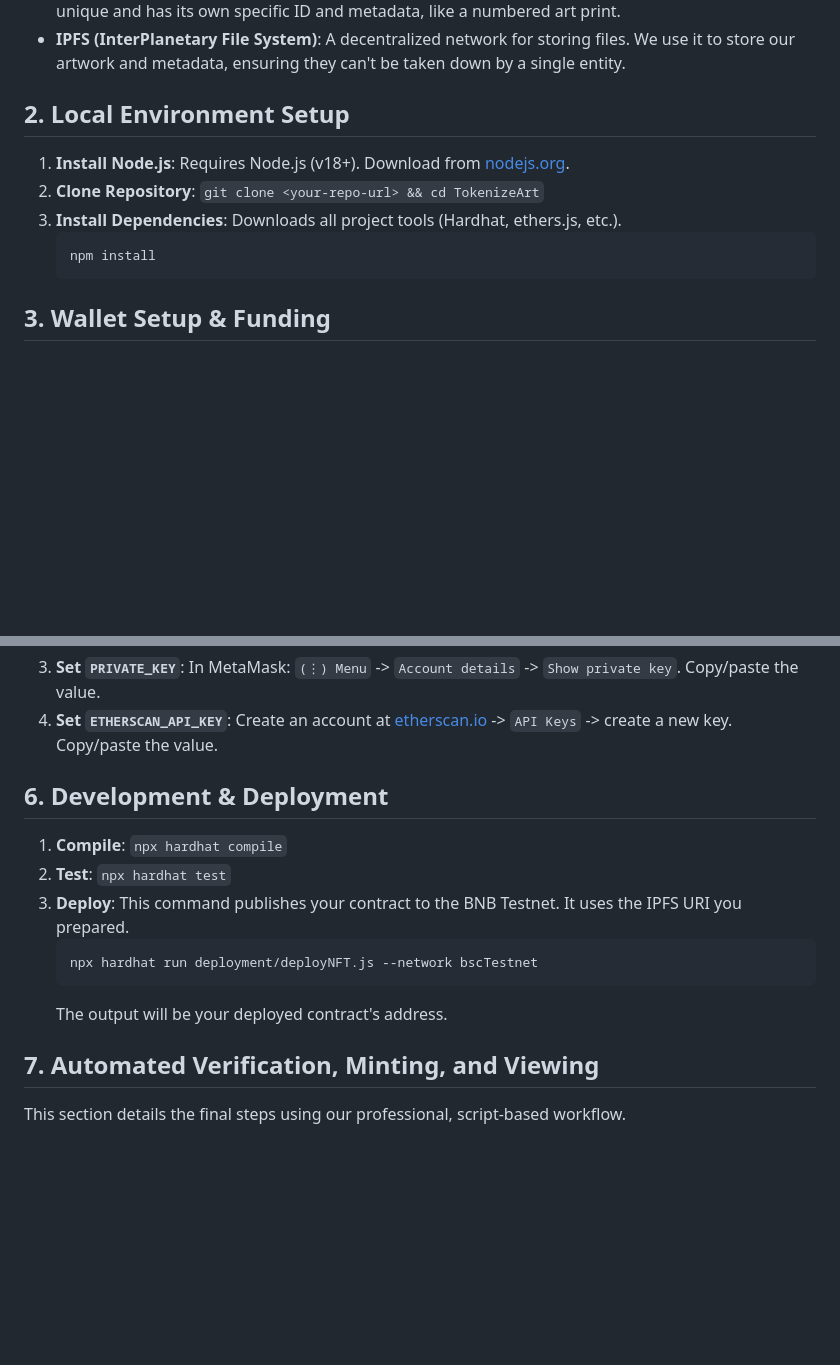
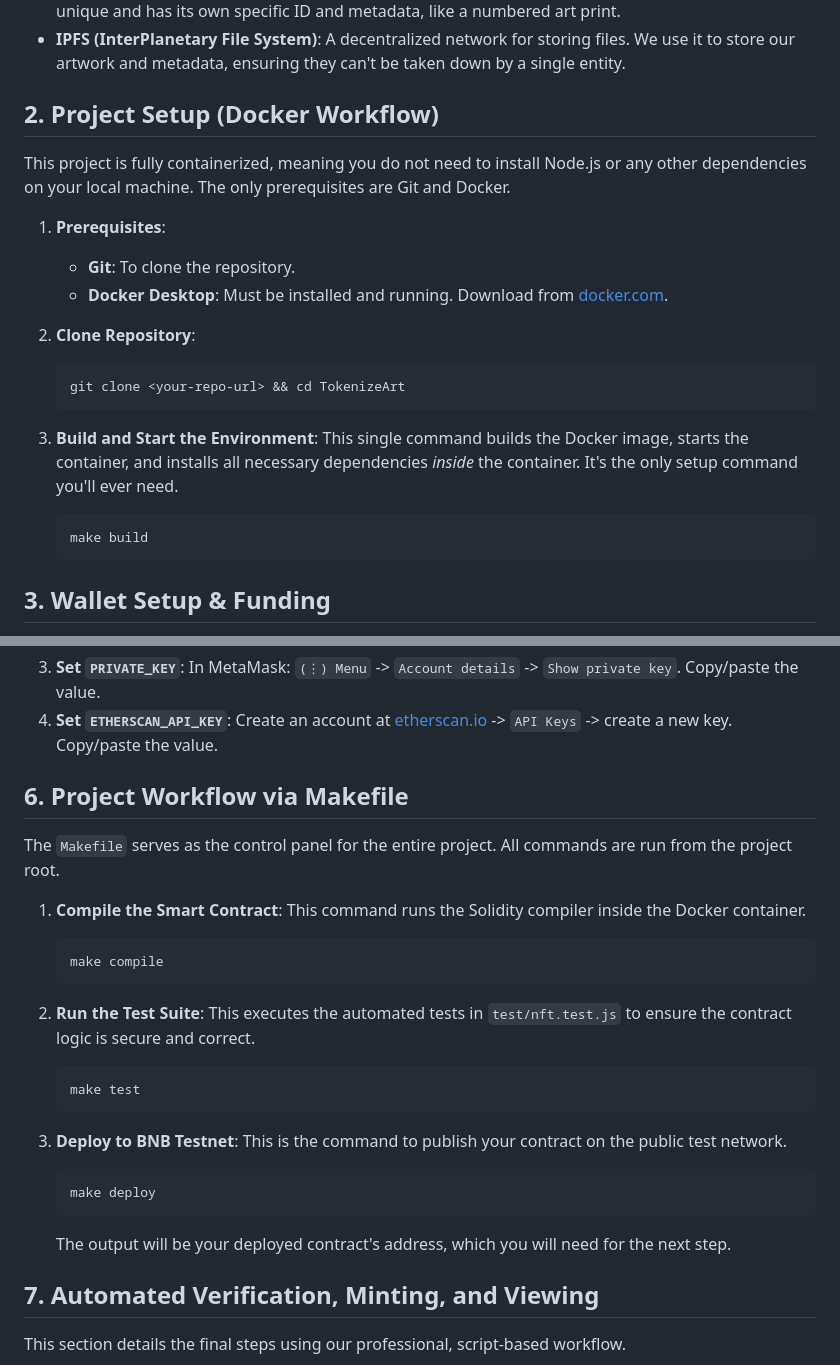
Before and after one commit to pbeheyt/TokenizeArt, a Markdown page: documentation/TUTORIAL.md, 2 parts joined by grey strips. Drawn GitHub-style; blank space fills up the shorter version.

Commit message:
update tutorial.md with docker setup

````diff
--- a/documentation/TUTORIAL.md
+++ b/documentation/TUTORIAL.md
@@ -9,13 +9,23 @@ This document is a step-by-step technical guide for setting up the project envir
 -   **BEP-721 (NFT)**: The standard for Non-Fungible Tokens on BSC. "Non-Fungible" means each token is unique and has its own specific ID and metadata, like a numbered art print.
 -   **IPFS (InterPlanetary File System)**: A decentralized network for storing files. We use it to store our artwork and metadata, ensuring they can't be taken down by a single entity.
 
-## 2. Local Environment Setup
+## 2. Project Setup (Docker Workflow)
 
-1.  **Install Node.js**: Requires Node.js (v18+). Download from [nodejs.org](https://nodejs.org/).
-2.  **Clone Repository**: `git clone <your-repo-url> && cd TokenizeArt`
-3.  **Install Dependencies**: Downloads all project tools (Hardhat, ethers.js, etc.).
+This project is fully containerized, meaning you do not need to install Node.js or any other dependencies on your local machine. The only prerequisites are Git and Docker.
+
+1.  **Prerequisites**:
+    -   **Git**: To clone the repository.
+    -   **Docker Desktop**: Must be installed and running. Download from [docker.com](https://www.docker.com/).
+
+2.  **Clone Repository**:
     ```shell
-    npm install
+    git clone <your-repo-url> && cd TokenizeArt
+    ```
+
+3.  **Build and Start the Environment**:
+    This single command builds the Docker image, starts the container, and installs all necessary dependencies *inside* the container. It's the only setup command you'll ever need.
+    ```shell
+    make build
     ```
 
 ## 3. Wallet Setup & Funding
@@ -77,15 +87,28 @@ Secret keys are managed via a `.env` file, which is excluded from version contro
 3.  **Set `PRIVATE_KEY`**: In MetaMask: `(⋮) Menu` -> `Account details` -> `Show private key`. Copy/paste the value.
 4.  **Set `ETHERSCAN_API_KEY`**: Create an account at [etherscan.io](https://etherscan.io/) -> `API Keys` -> create a new key. Copy/paste the value.
 
-## 6. Development & Deployment
+## 6. Project Workflow via Makefile
 
-1.  **Compile**: `npx hardhat compile`
-2.  **Test**: `npx hardhat test`
-3.  **Deploy**: This command publishes your contract to the BNB Testnet. It uses the IPFS URI you prepared.
+The `Makefile` serves as the control panel for the entire project. All commands are run from the project root.
+
+1.  **Compile the Smart Contract**:
+    This command runs the Solidity compiler inside the Docker container.
     ```shell
-    npx hardhat run deployment/deployNFT.js --network bscTestnet
+    make compile
     ```
-    The output will be your deployed contract's address.
+
+2.  **Run the Test Suite**:
+    This executes the automated tests in `test/nft.test.js` to ensure the contract logic is secure and correct.
+    ```shell
+    make test
+    ```
+
+3.  **Deploy to BNB Testnet**:
+    This is the command to publish your contract on the public test network.
+    ```shell
+    make deploy
+    ```
+    The output will be your deployed contract's address, which you will need for the next step.
 
 ## 7. Automated Verification, Minting, and Viewing
 
````
